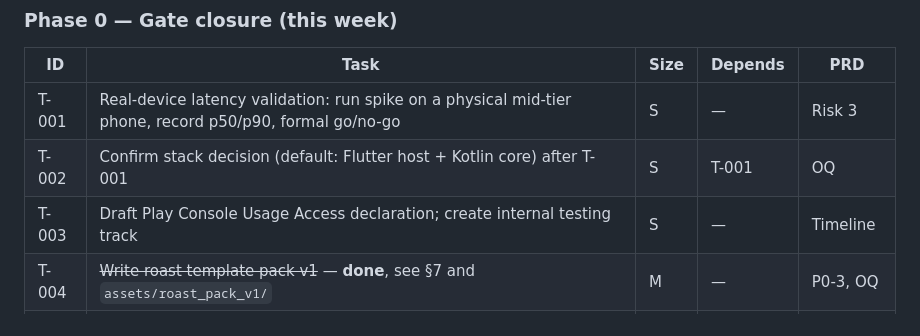
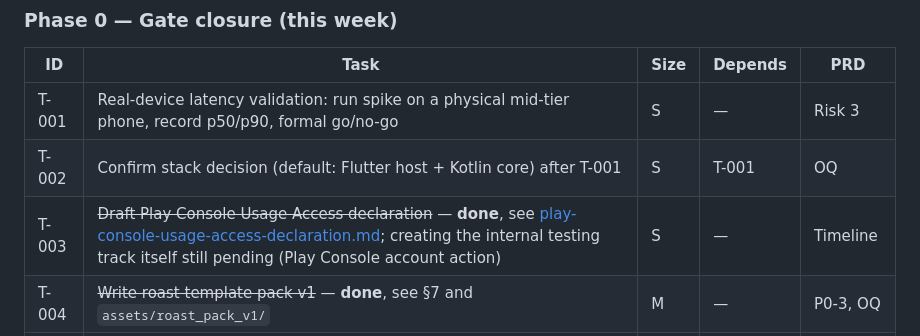
Before and after one commit to arkariz/memeapp, a Markdown page: docs/memeapp-v1-tech-plan.md, the part around the change. Rendered like a GitHub page.

Commit message:
Update technical plan: revise T-003 task description and add Play Console usage access declaration document

```diff
--- a/docs/memeapp-v1-tech-plan.md
+++ b/docs/memeapp-v1-tech-plan.md
@@ -203,7 +203,7 @@ Sizes: **S** ≤ 1 day · **M** 2–4 days · **L** ~1 week. Solo-dev estimates.
 |---|---|---|---|---|
 | T-001 | Real-device latency validation: run spike on a physical mid-tier phone, record p50/p90, formal go/no-go | S | — | Risk 3 |
 | T-002 | Confirm stack decision (default: Flutter host + Kotlin core) after T-001 | S | T-001 | OQ |
-| T-003 | Draft Play Console Usage Access declaration; create internal testing track | S | — | Timeline |
+| T-003 | ~~Draft Play Console Usage Access declaration~~ — **done**, see [play-console-usage-access-declaration.md](play-console-usage-access-declaration.md); creating the internal testing track itself still pending (Play Console account action) | S | — | Timeline |
 | T-004 | ~~Write roast template pack v1~~ — **done**, see §7 and `assets/roast_pack_v1/` | M | — | P0-3, OQ |
 | T-005 | ~~Original meme asset set v1~~ — **brief done**, see [meme asset brief](memeapp-meme-asset-brief.md); production (illustration commission or in-house) still pending | M | — | OQ design |
 
```
Also changed, not shown: docs/play-console-usage-access-declaration.md (added, +47 -0 lines).
